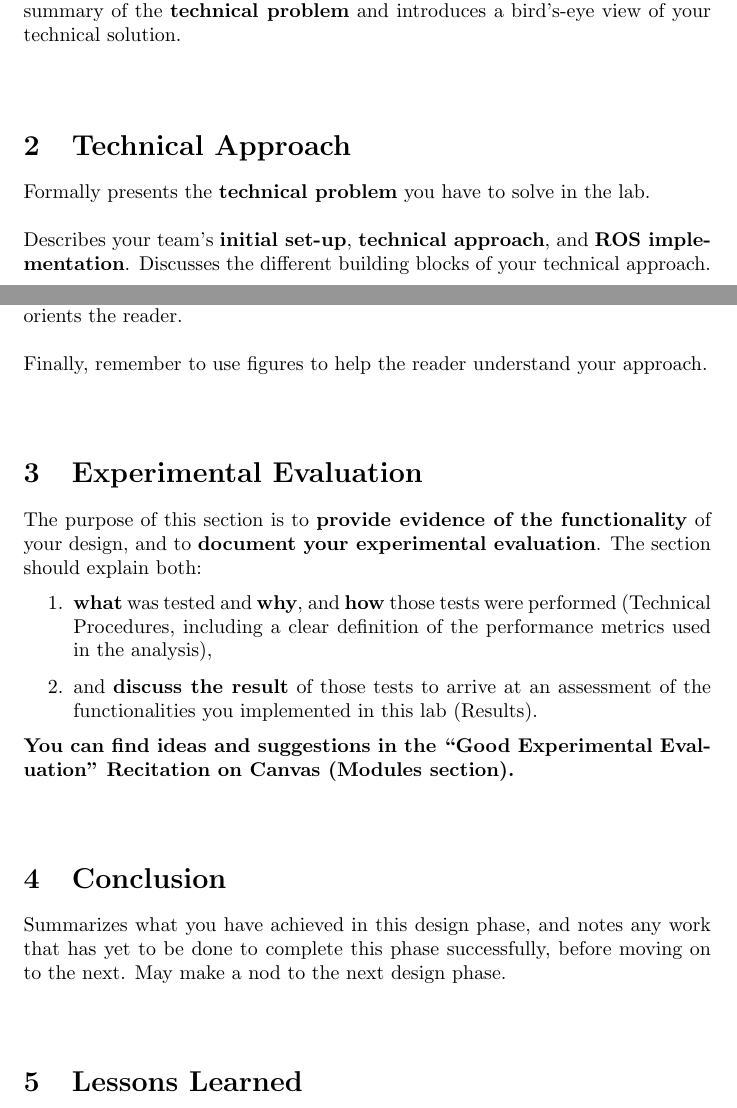
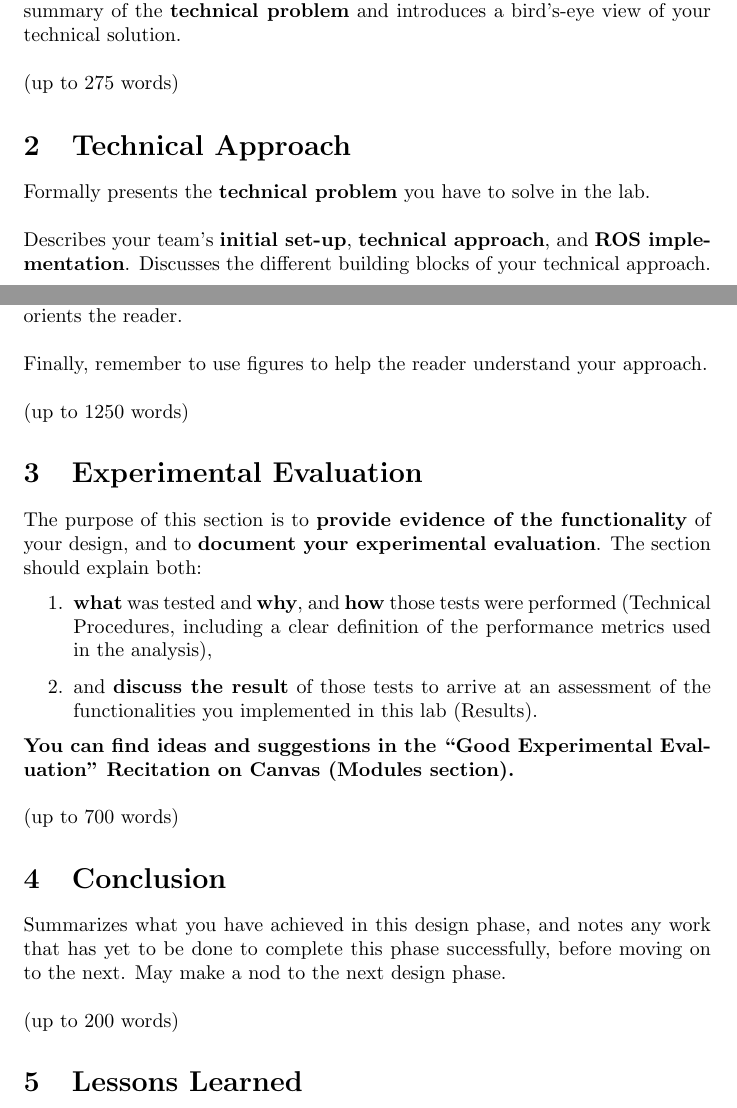
Before and after one commit to mit-rss/website2022, a LaTeX document (latex_report/latex_report.tex): two parts of pages 2 and 3 of 5, joined at a grey line, cut so that both start at the same text. Compiled offline with pdfLaTeX.

Commit message:
Update latex_report.tex

```diff
--- a/latex_report/latex_report.tex
+++ b/latex_report/latex_report.tex
@@ -56,6 +56,7 @@ Use the outline of numbered sections below, not including the one on formatting
 
 \section{Introduction}
 Motivates and contextualizes this lab’s goals (i.e., identifies \textbf{what} you have designed in this lab and \textbf{how} that fits among the other RSS labs or how it contributes to developing an autonomous system). Presents an overview of the \textbf{purpose} and \textbf{specifications} of this lab. Provides a short and informal summary of the \textbf{technical problem} and introduces a bird’s-eye view of your technical solution.\\\\
+(up to 275 words)
 
 \section{Technical Approach}
 Formally presents the \textbf{technical problem} you have to solve in the lab.\\\\
@@ -64,6 +65,7 @@ Introduces required mathematical symbols and reports key mathematical relations
 In addition to reporting on the \textbf{technical solution} you devised in response to the technical problem posted in this lab, this section explains the \textbf{how} of your approach, and should \textbf{justify} your team’s design choices and the rationale behind any tradeoffs. (Why these and not other choices?)\\\\
 Any subsection must be numbered and start with a high-level overview that orients the reader.\\\\
 Finally, remember to use figures to help the reader understand your approach.\\\\
+(up to 1250 words)
 
 \section{Experimental Evaluation}
 The purpose of this section is to \textbf{provide evidence of the functionality} of your design, and to \textbf{document your experimental evaluation}. The section should explain both:
@@ -78,9 +80,11 @@ and \textbf{discuss the result} of those tests to arrive at an assessment of the
 \end{enumerate}
 
 \textbf{You can find ideas and suggestions in the “Good Experimental Evaluation” Recitation on Canvas (Modules section).}\\\\
+(up to 700 words)
 
 \section{Conclusion}
 Summarizes what you have achieved in this design phase, and notes any work that has yet to be done to complete this phase successfully, before moving on to the next. May make a nod to the next design phase.\\\\
+(up to 200 words)
 
 \section{Lessons Learned}
 Presents individually authored self-reflections on technical, communication, and collaboration lessons you have learned in the course of this lab.
```
